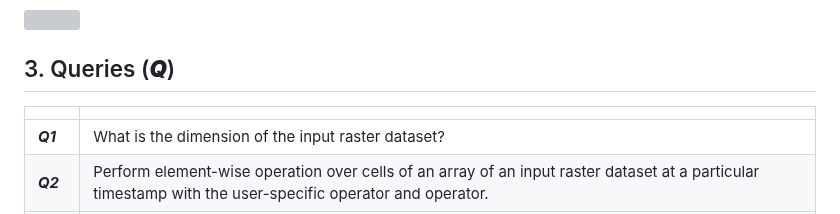
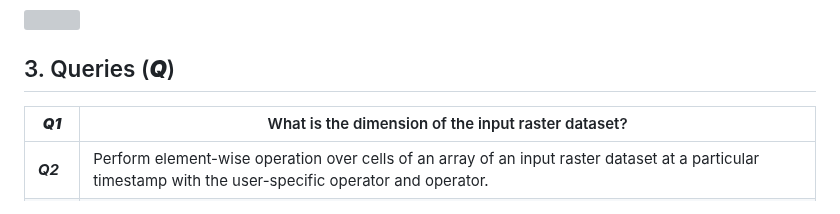
Before and after one commit to aghoshpro/OntoRaster, a Markdown page: README.md, the part around the change. Rendered like a GitHub page; grey boxes are pictures that could not be loaded.

Commit message:
Recent changes

```diff
--- a/README.md
+++ b/README.md
@@ -57,9 +57,8 @@ with a set of example RasSPARQL queries.
 <img src="diagrams/OntopSolution.gif"/>
 
 ## 3. Queries (***Q***)
-| | |
+| ***Q1*** | What is the dimension of the input raster dataset?  |
 | ------------- | ------------- |
-| ***Q1*** | What is the dimension of the input raster dataset?  |
 | ***Q2*** | Perform element-wise operation over cells of an array of an input raster dataset at a particular timestamp with the user-specific operator and operator.  |
 | ***Q3*** | Find spatial average value from the raster dataset over a user-specific vector region at a specific timestamp|
 | ***Q4*** | Find spatial maximum value from the raster dataset over a user-specific vector region at a specific timestamp|
```
